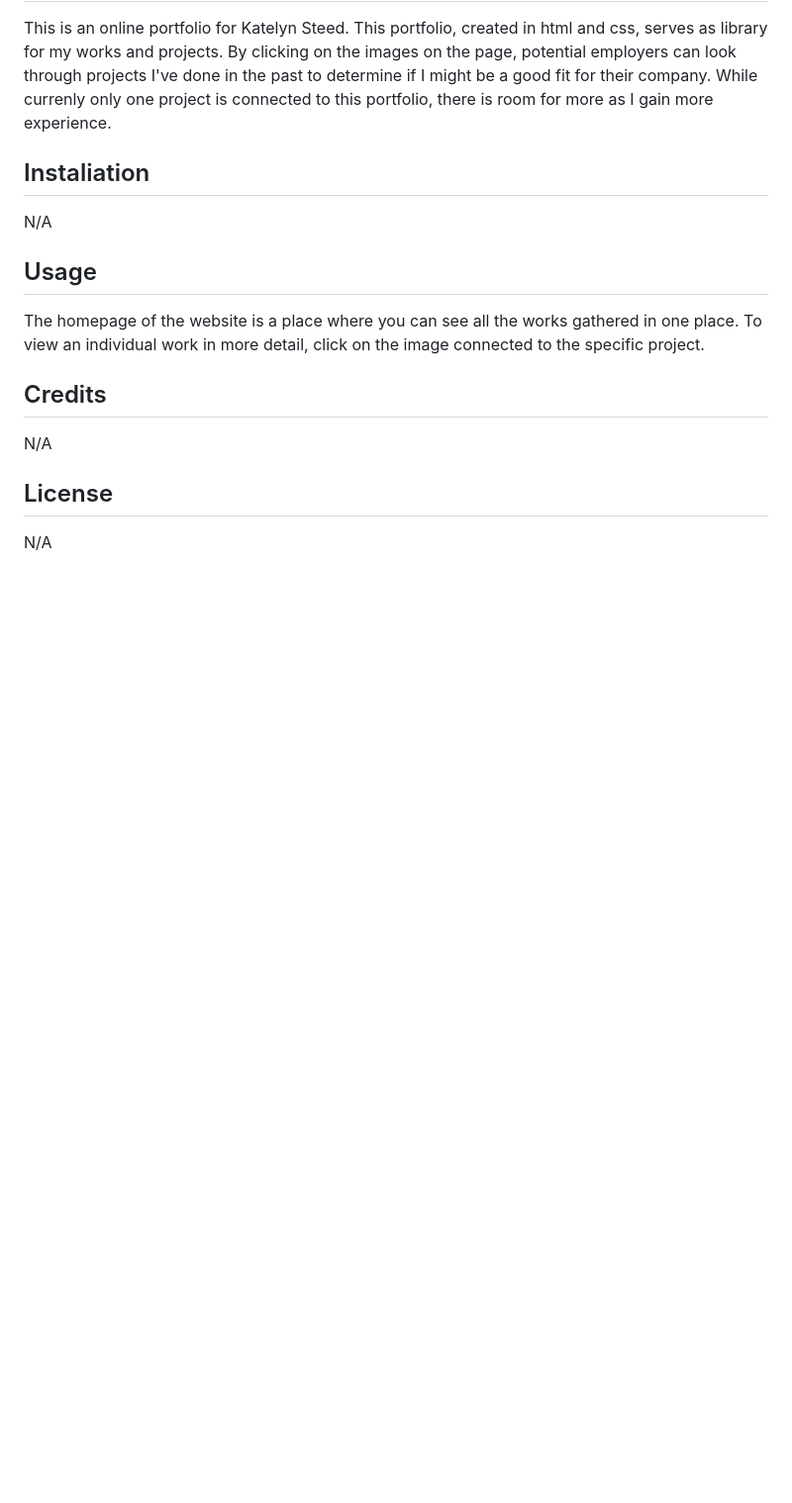
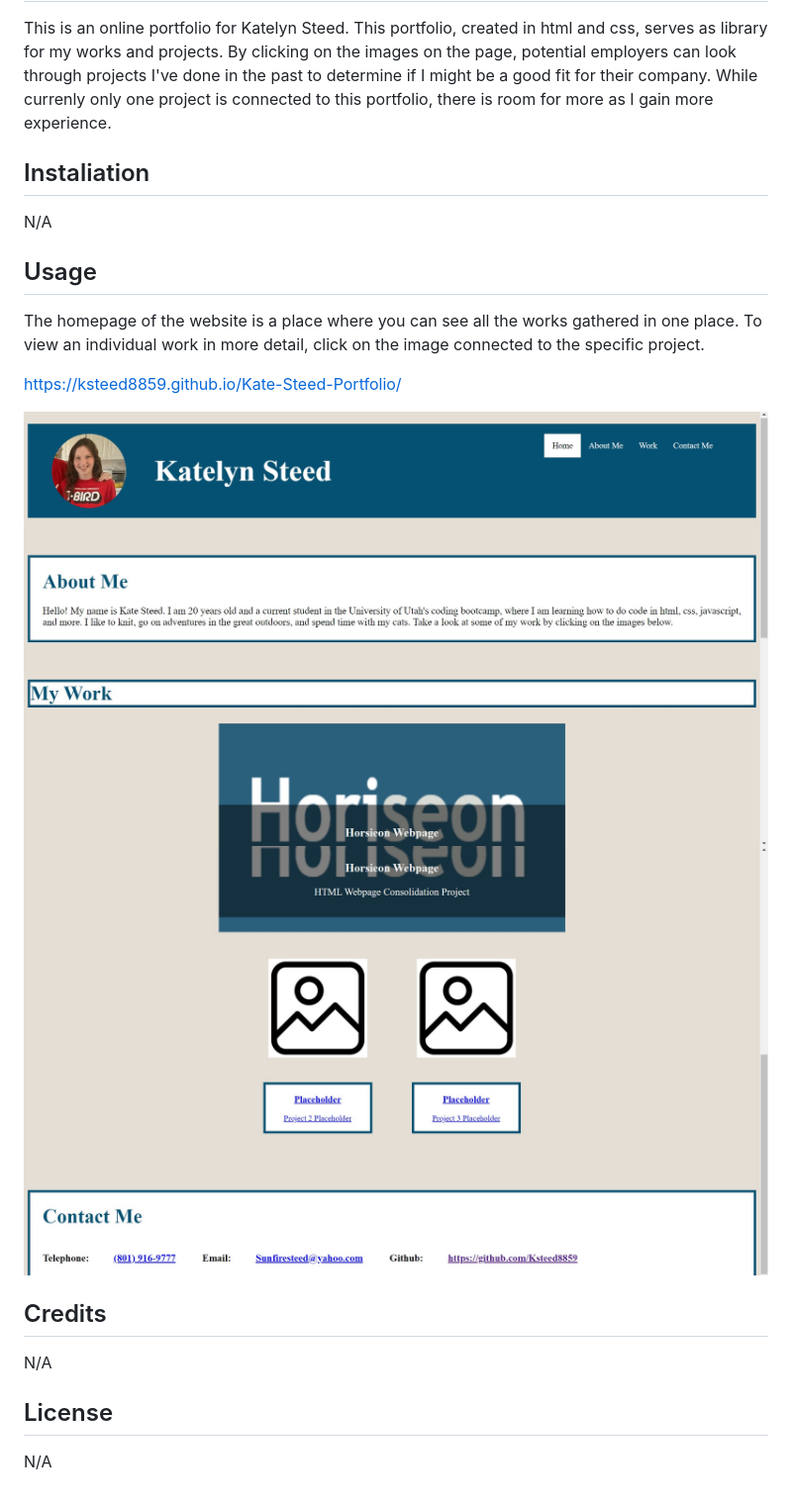
Before and after one commit to Ksteed8859/Kate-Steed-Portfolio, a Markdown page: README.md, the part around the change. Shown: that part at 99% size. GitHub-like rendering; pictures changed too: assets/Images/Webpage-screenshot-1.jpg (added), assets/Images/Webpage-screenshot-2.jpg (added); blank space fills up the shorter version.

```diff
--- a/README.md
+++ b/README.md
@@ -8,6 +8,12 @@ N/A
 ## Usage
 The homepage of the website is a place where you can see all the works gathered in one place. To view an individual work in more detail, click on the image connected to the specific project.
 
+https://ksteed8859.github.io/Kate-Steed-Portfolio/
+
+![portfolio-webpage-1](./assets/Images/Webpage-screenshot-2.jpg)
+![portfolio-webpage-2](./assets/Images/Webpage-screenshot-1.jpg)
+
+
 ## Credits
 N/A
 
```
